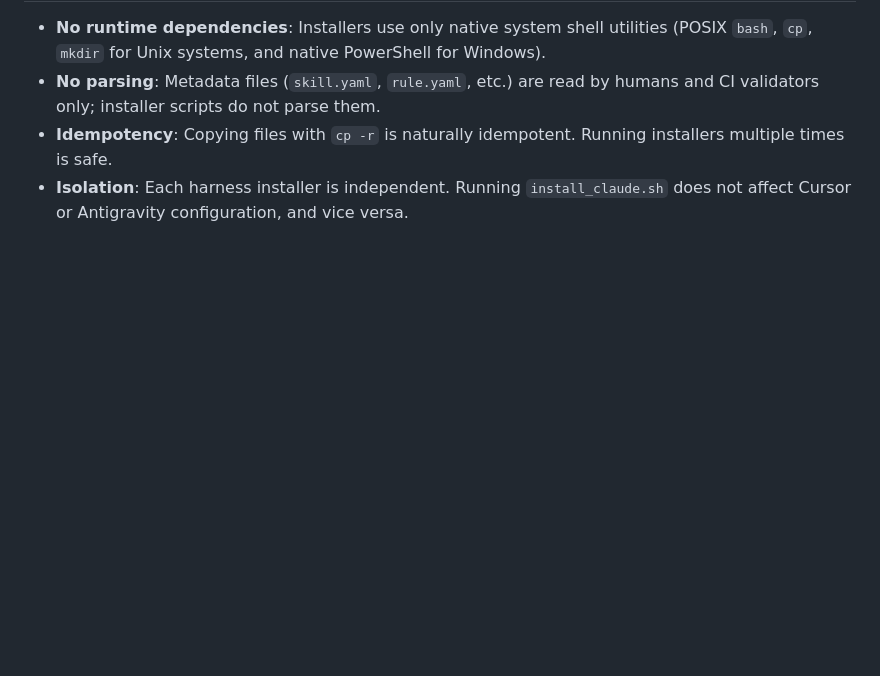
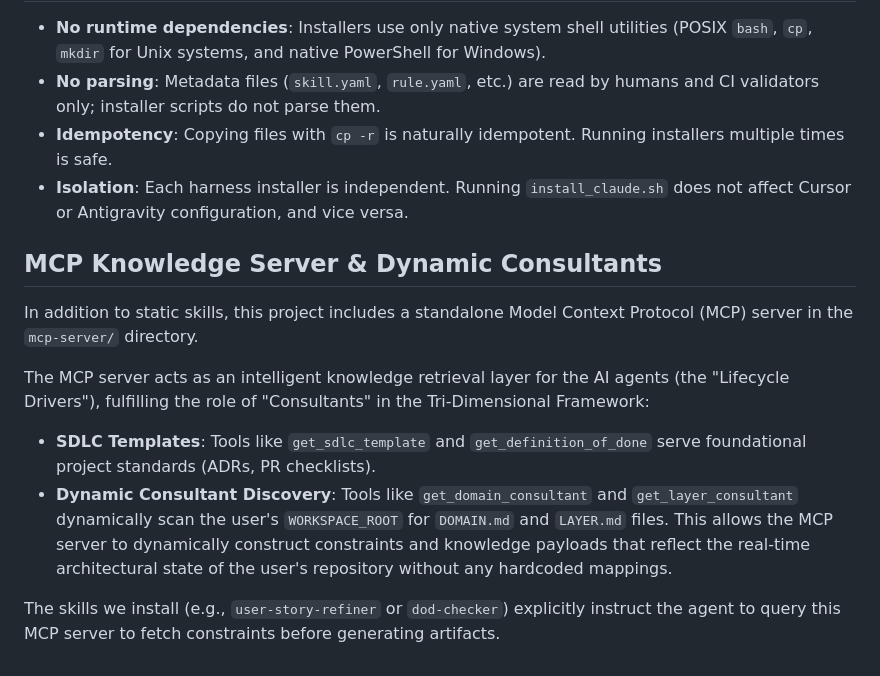
Before and after one commit to mjbvilhena/ai-sdlc-harness, a Markdown page: docs/technical_design/architecture.md, the part around the change. Drawn GitHub-style; blank space fills up the shorter version.

Commit message:
docs: comprehensively document testing strategy and dynamic consultants

```diff
--- a/docs/technical_design/architecture.md
+++ b/docs/technical_design/architecture.md
@@ -78,3 +78,14 @@ install_<harness>.sh | .ps1
 - **No parsing**: Metadata files (`skill.yaml`, `rule.yaml`, etc.) are read by humans and CI validators only; installer scripts do not parse them.
 - **Idempotency**: Copying files with `cp -r` is naturally idempotent. Running installers multiple times is safe.
 - **Isolation**: Each harness installer is independent. Running `install_claude.sh` does not affect Cursor or Antigravity configuration, and vice versa.
+
+## MCP Knowledge Server & Dynamic Consultants
+
+In addition to static skills, this project includes a standalone Model Context Protocol (MCP) server in the `mcp-server/` directory.
+
+The MCP server acts as an intelligent knowledge retrieval layer for the AI agents (the "Lifecycle Drivers"), fulfilling the role of "Consultants" in the Tri-Dimensional Framework:
+
+- **SDLC Templates**: Tools like `get_sdlc_template` and `get_definition_of_done` serve foundational project standards (ADRs, PR checklists).
+- **Dynamic Consultant Discovery**: Tools like `get_domain_consultant` and `get_layer_consultant` dynamically scan the user's `WORKSPACE_ROOT` for `DOMAIN.md` and `LAYER.md` files. This allows the MCP server to dynamically construct constraints and knowledge payloads that reflect the real-time architectural state of the user's repository without any hardcoded mappings.
+
+The skills we install (e.g., `user-story-refiner` or `dod-checker`) explicitly instruct the agent to query this MCP server to fetch constraints before generating artifacts.
```
Also changed, not shown: docs/guides/testing.md (added, +53 -0 lines).
